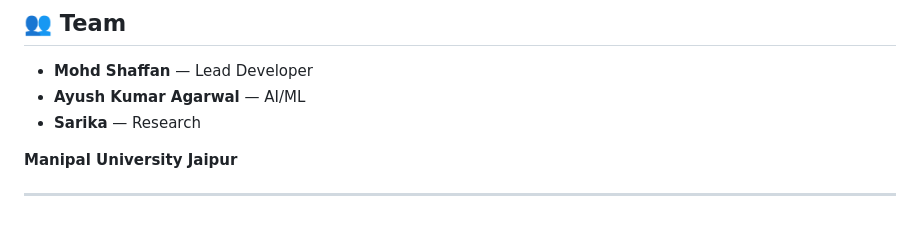
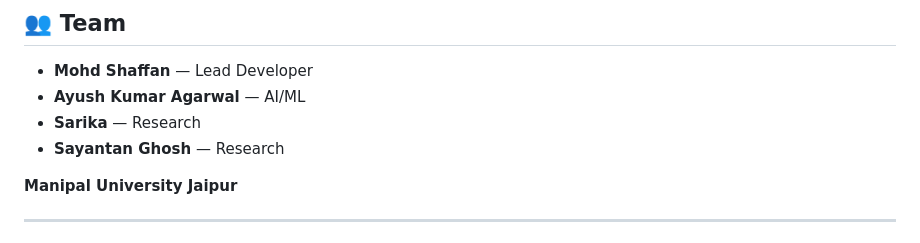
Before and after one commit to Mohd-Shaffan/VishingGuard, a Markdown page: README.md, the part around the change. GitHub-like rendering.

```diff
--- a/README.md
+++ b/README.md
@@ -181,6 +181,7 @@ ScamGuard/
 - **Mohd Shaffan** — Lead Developer
 - **Ayush Kumar Agarwal** — AI/ML
 - **Sarika** — Research
+- **Sayantan Ghosh** — Research
 
 **Manipal University Jaipur**
 
```
